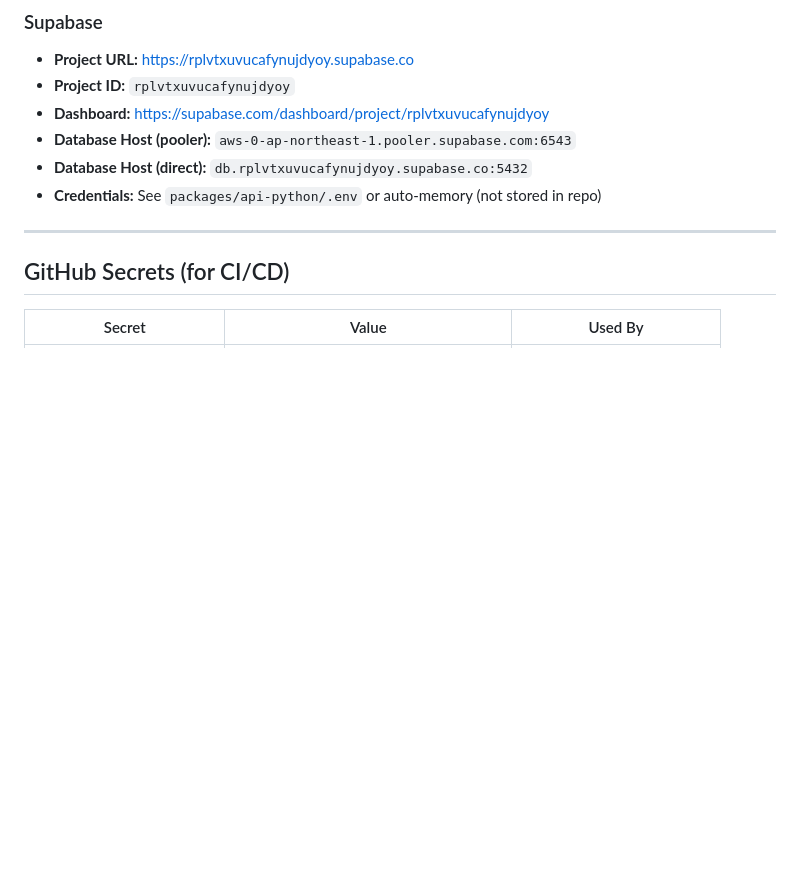
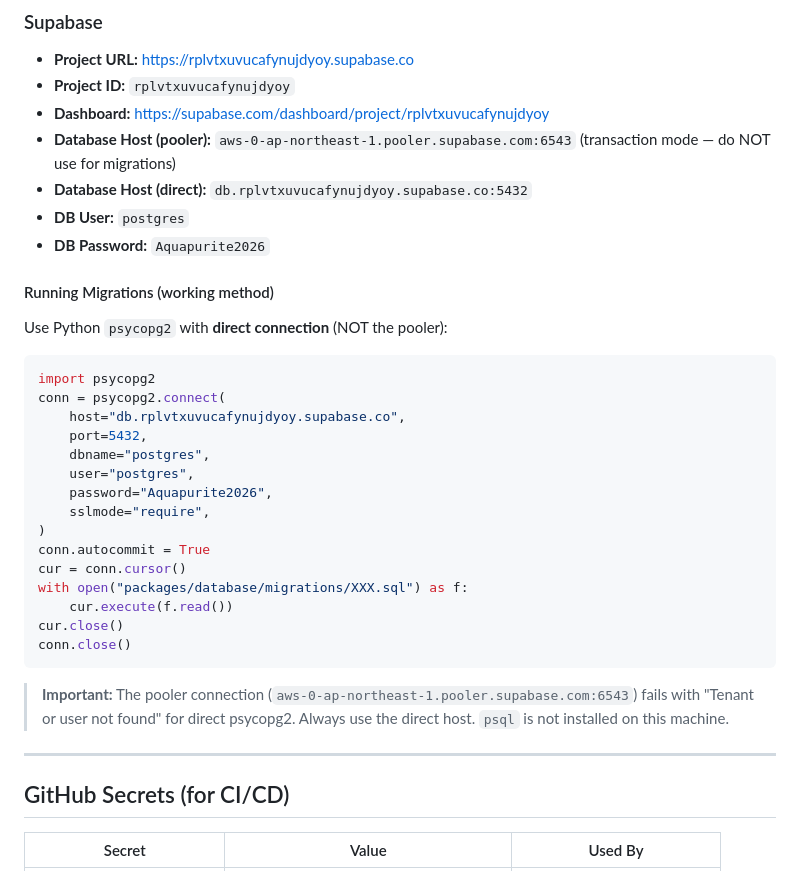
Before and after one commit to mantoshmedhansh-dot/lma, a Markdown page: CLAUDE.md, the part around the change. Drawn GitHub-style; blank space fills up the shorter version.

Commit message:
docs: add Supabase migration instructions to CLAUDE.md
Include DB credentials and working psycopg2 connection snippet
so future migrations don't waste time on failed approaches.

Co-Authored-By: Claude Opus 4.6 <noreply@anthropic.com>

````diff
--- a/CLAUDE.md
+++ b/CLAUDE.md
@@ -55,9 +55,34 @@ Delivery Hub Operations System for consumer durable brands — modeled after [Sh
 - **Project URL:** https://rplvtxuvucafynujdyoy.supabase.co
 - **Project ID:** `rplvtxuvucafynujdyoy`
 - **Dashboard:** https://supabase.com/dashboard/project/rplvtxuvucafynujdyoy
-- **Database Host (pooler):** `aws-0-ap-northeast-1.pooler.supabase.com:6543`
+- **Database Host (pooler):** `aws-0-ap-northeast-1.pooler.supabase.com:6543` (transaction mode — do NOT use for migrations)
 - **Database Host (direct):** `db.rplvtxuvucafynujdyoy.supabase.co:5432`
-- **Credentials:** See `packages/api-python/.env` or auto-memory (not stored in repo)
+- **DB User:** `postgres`
+- **DB Password:** `Aquapurite2026`
+
+#### Running Migrations (working method)
+
+Use Python `psycopg2` with **direct connection** (NOT the pooler):
+
+```python
+import psycopg2
+conn = psycopg2.connect(
+    host="db.rplvtxuvucafynujdyoy.supabase.co",
+    port=5432,
+    dbname="postgres",
+    user="postgres",
+    password="Aquapurite2026",
+    sslmode="require",
+)
+conn.autocommit = True
+cur = conn.cursor()
+with open("packages/database/migrations/XXX.sql") as f:
+    cur.execute(f.read())
+cur.close()
+conn.close()
+```
+
+> **Important:** The pooler connection (`aws-0-ap-northeast-1.pooler.supabase.com:6543`) fails with "Tenant or user not found" for direct psycopg2. Always use the direct host. `psql` is not installed on this machine.
 
 ---
 
````
